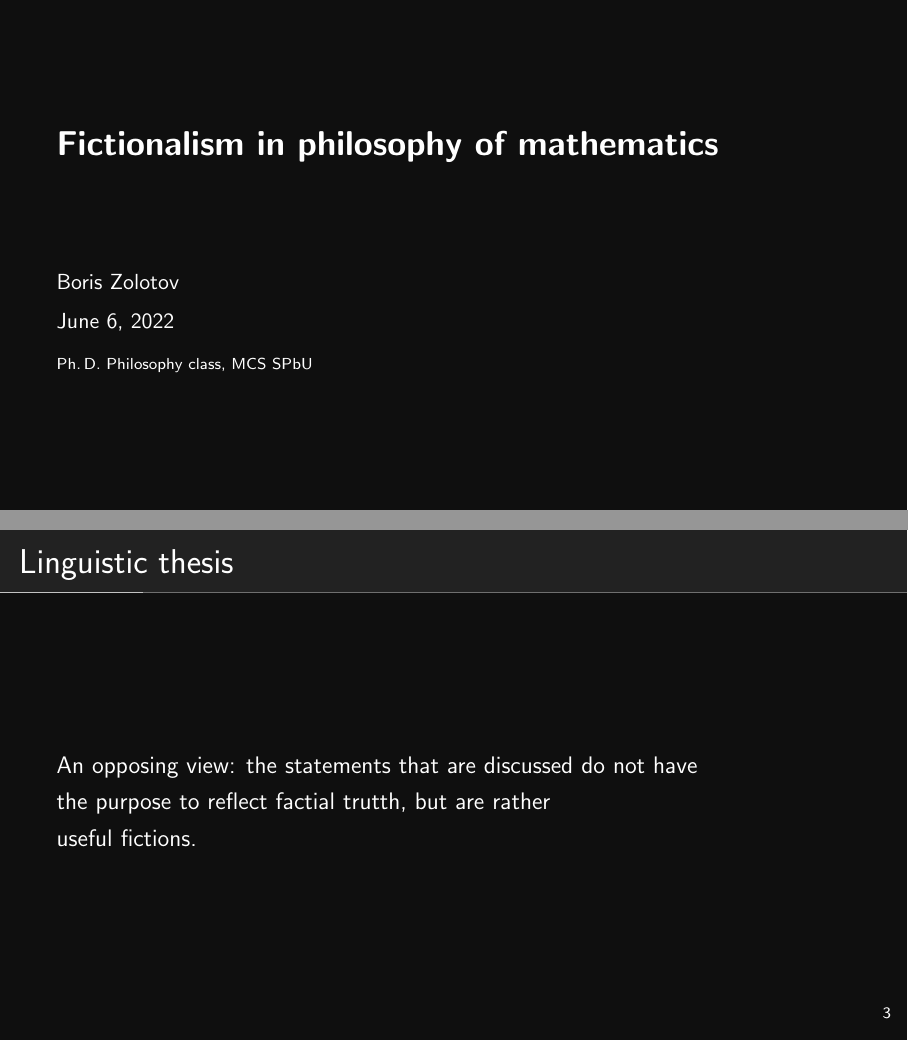
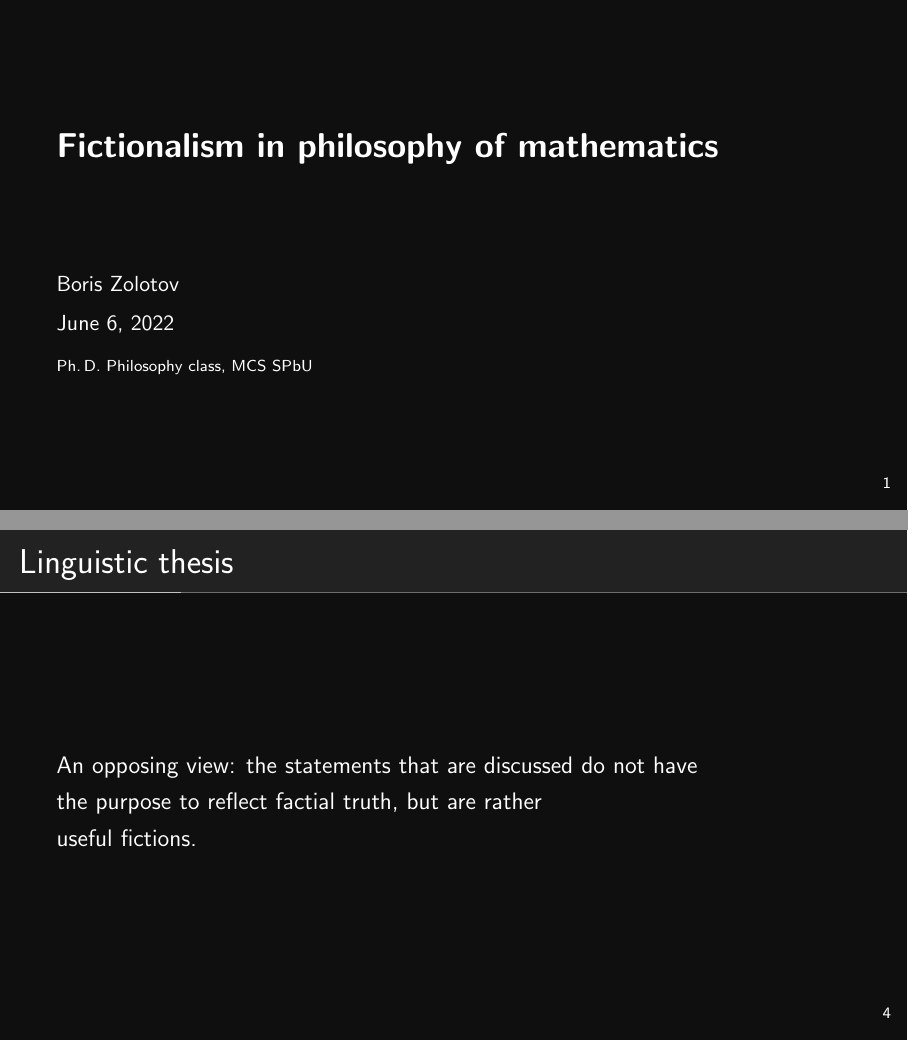
Before and after one commit to boris-a-zolotov/summerschool22-cg, LaTeX slides (main-f.tex): pages 1 and 5 of 26, joined at a grey line. Compiled offline with pdfLaTeX.

Commit message:
philosophy correction

```diff
--- a/main-f.tex
+++ b/main-f.tex
@@ -2,7 +2,11 @@
 
 \usepackage{modules/cgs-e}
 
-\begin{document} \maketitle
+\begin{document}
+
+\begin{frame}
+	\maketitle
+\end{frame}
 
 \begin{frame}{Table of contents}
 	\tableofcontents
@@ -18,7 +22,7 @@
 
 \begin{frame}{Linguistic thesis}
 	An opposing view: the statements that are discussed do not have \\
-	the purpose to reflect factial trutth, but are rather \\
+	the purpose to reflect factial truth, but are rather \\
 	useful fictions.
 \end{frame}
 
```
